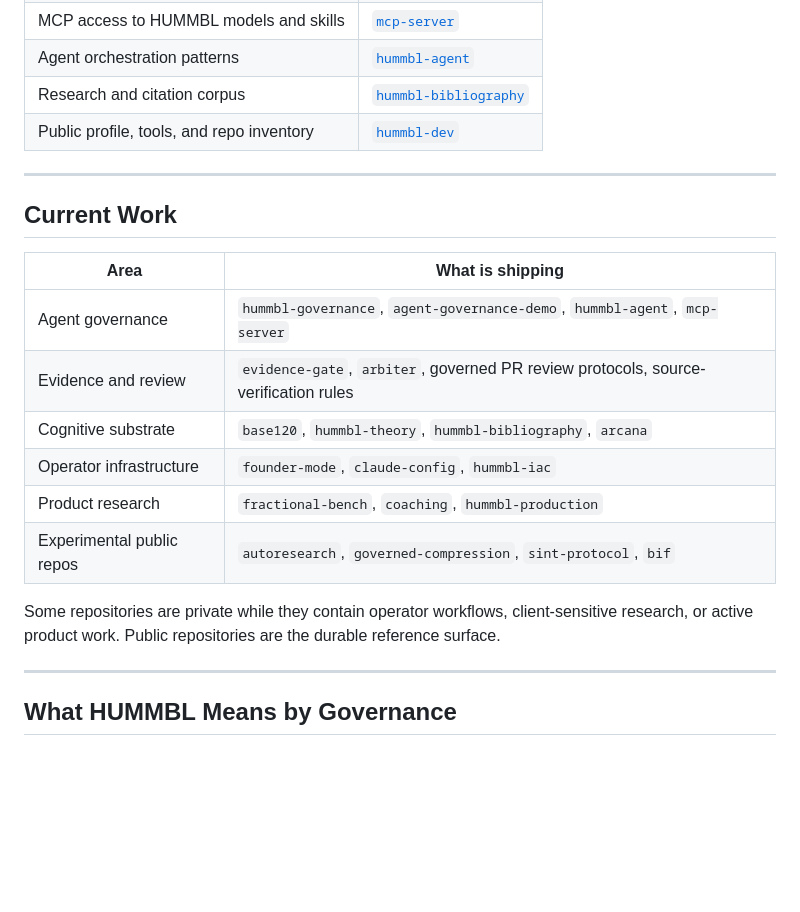
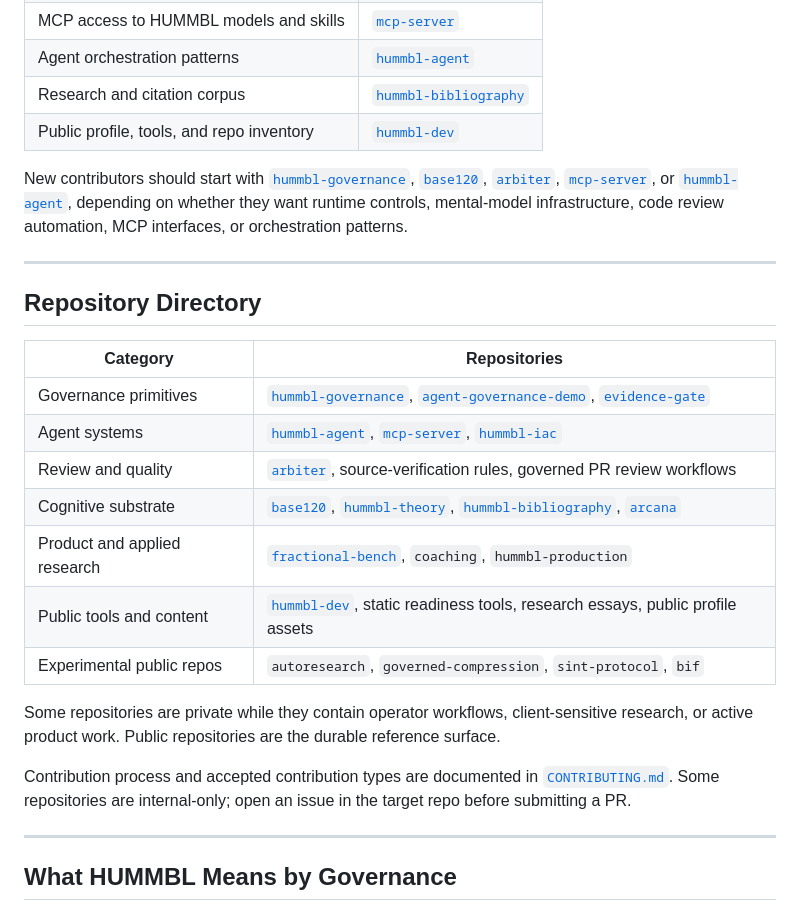
Before and after one commit to hummbl-dev/hummbl-dev, a Markdown page: README.md, the part around the change. Drawn GitHub-style; blank space fills up the shorter version.

Commit message:
docs: add repository directory index (#16)

```diff
--- a/README.md
+++ b/README.md
@@ -34,20 +34,25 @@ pip install hummbl-governance
 | Research and citation corpus | [`hummbl-bibliography`](https://github.com/hummbl-dev/hummbl-bibliography) |
 | Public profile, tools, and repo inventory | [`hummbl-dev`](https://github.com/hummbl-dev/hummbl-dev) |
 
+New contributors should start with [`hummbl-governance`](https://github.com/hummbl-dev/hummbl-governance), [`base120`](https://github.com/hummbl-dev/base120), [`arbiter`](https://github.com/hummbl-dev/arbiter), [`mcp-server`](https://github.com/hummbl-dev/mcp-server), or [`hummbl-agent`](https://github.com/hummbl-dev/hummbl-agent), depending on whether they want runtime controls, mental-model infrastructure, code review automation, MCP interfaces, or orchestration patterns.
+
 ---
 
-## Current Work
+## Repository Directory
 
-| Area | What is shipping |
+| Category | Repositories |
 |---|---|
-| Agent governance | `hummbl-governance`, `agent-governance-demo`, `hummbl-agent`, `mcp-server` |
-| Evidence and review | `evidence-gate`, `arbiter`, governed PR review protocols, source-verification rules |
-| Cognitive substrate | `base120`, `hummbl-theory`, `hummbl-bibliography`, `arcana` |
-| Operator infrastructure | `founder-mode`, `claude-config`, `hummbl-iac` |
-| Product research | `fractional-bench`, `coaching`, `hummbl-production` |
+| Governance primitives | [`hummbl-governance`](https://github.com/hummbl-dev/hummbl-governance), [`agent-governance-demo`](https://github.com/hummbl-dev/agent-governance-demo), [`evidence-gate`](https://github.com/hummbl-dev/evidence-gate) |
+| Agent systems | [`hummbl-agent`](https://github.com/hummbl-dev/hummbl-agent), [`mcp-server`](https://github.com/hummbl-dev/mcp-server), [`hummbl-iac`](https://github.com/hummbl-dev/hummbl-iac) |
+| Review and quality | [`arbiter`](https://github.com/hummbl-dev/arbiter), source-verification rules, governed PR review workflows |
+| Cognitive substrate | [`base120`](https://github.com/hummbl-dev/base120), [`hummbl-theory`](https://github.com/hummbl-dev/hummbl-theory), [`hummbl-bibliography`](https://github.com/hummbl-dev/hummbl-bibliography), [`arcana`](https://github.com/hummbl-dev/arcana) |
+| Product and applied research | [`fractional-bench`](https://github.com/hummbl-dev/fractional-bench), `coaching`, `hummbl-production` |
+| Public tools and content | [`hummbl-dev`](https://github.com/hummbl-dev/hummbl-dev), static readiness tools, research essays, public profile assets |
 | Experimental public repos | `autoresearch`, `governed-compression`, `sint-protocol`, `bif` |
 
 Some repositories are private while they contain operator workflows, client-sensitive research, or active product work. Public repositories are the durable reference surface.
+
+Contribution process and accepted contribution types are documented in [`CONTRIBUTING.md`](CONTRIBUTING.md). Some repositories are internal-only; open an issue in the target repo before submitting a PR.
 
 ---
 
```
